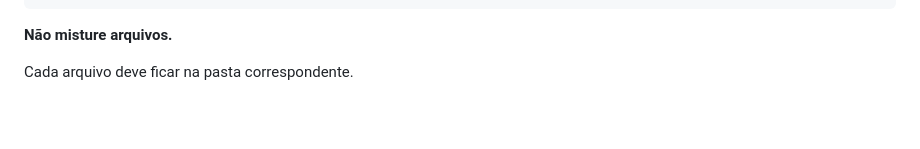
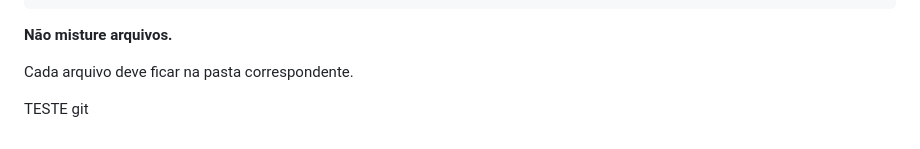
Before and after one commit to 3bfeiraprojeto-glitch/Fazbear-s-Pizza-Place, a Markdown page: README.md, the part around the change. Drawn GitHub-style; blank space fills up the shorter version.

Commit message:
test: testar pull request do front-end

```diff
--- a/README.md
+++ b/README.md
@@ -393,3 +393,5 @@ Documentação  → README.md
 **Não misture arquivos.**
 
 Cada arquivo deve ficar na pasta correspondente.
+
+TESTE git
```
